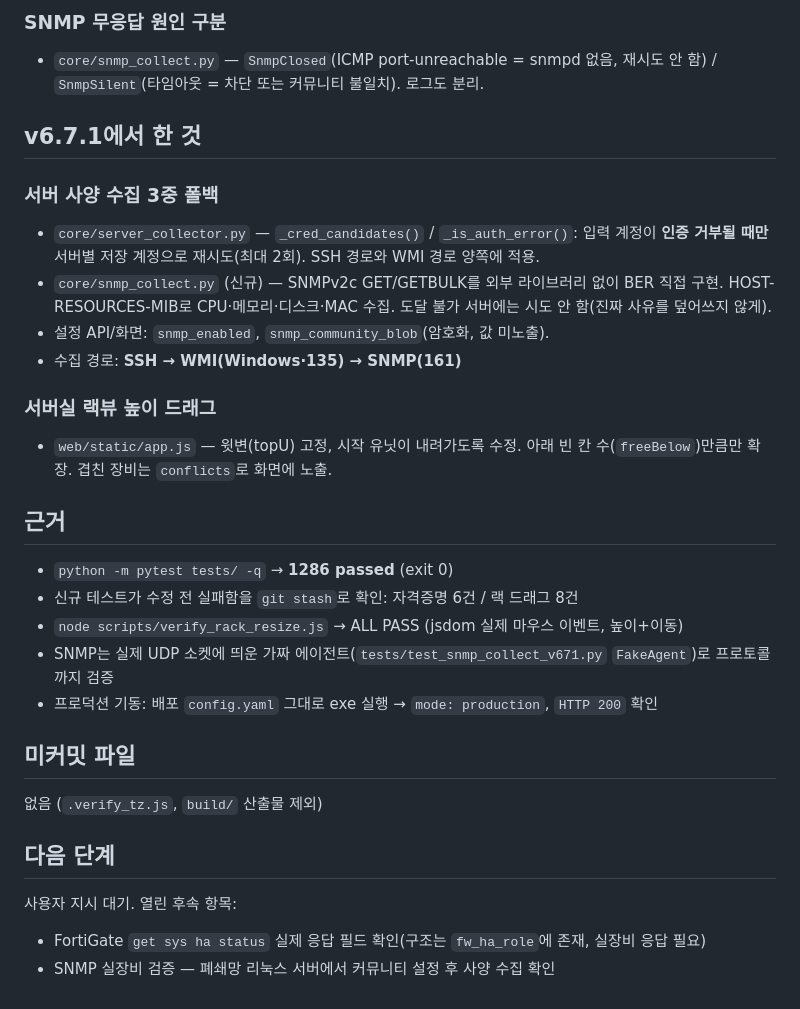
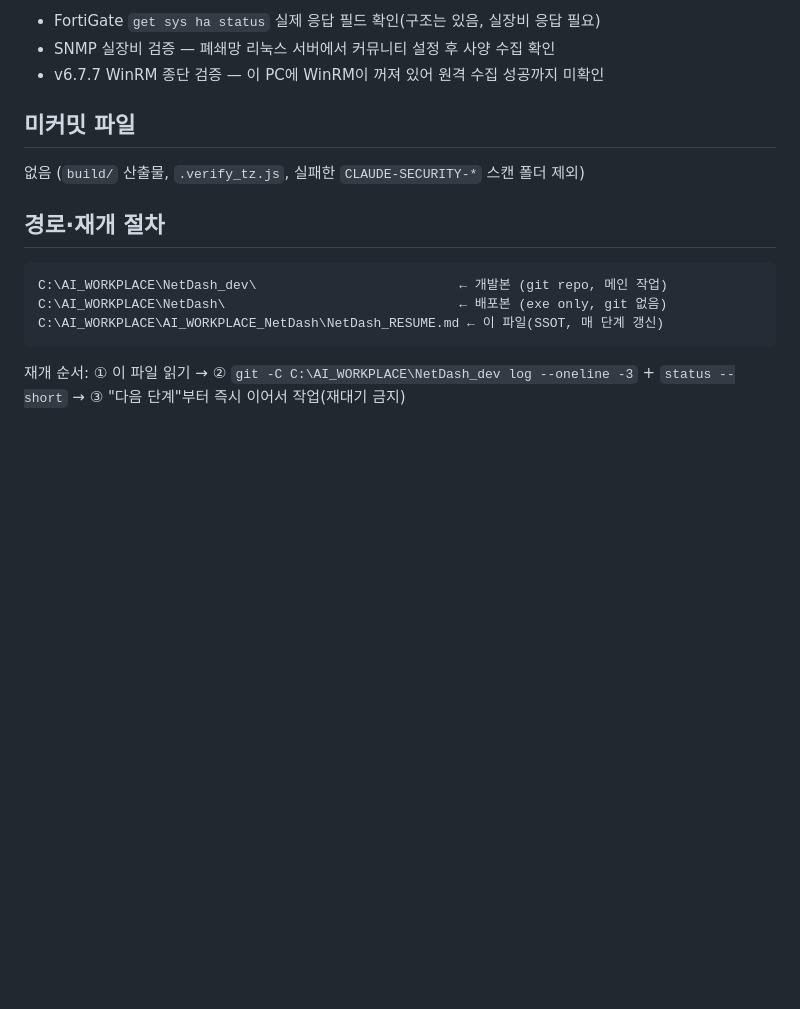
Before and after one commit to yonguncho/netdash-m1, a Markdown page: NetDash_RESUME.md, the part around one of its changes. Drawn GitHub-style; blank space fills up the shorter version.

````diff
--- a/NetDash_RESUME.md
+++ b/NetDash_RESUME.md
@@ -123,37 +44,17 @@ scan by hand" 명시. `/reload-plugins` → `/claude-security` (NetDash_dev 에
-### SNMP 무응답 원인 구분
-- `core/snmp_collect.py` — `SnmpClosed`(ICMP port-unreachable = snmpd 없음, 재시도 안 함)
-  / `SnmpSilent`(타임아웃 = 차단 또는 커뮤니티 불일치). 로그도 분리.
-
-## v6.7.1에서 한 것
-
-### 서버 사양 수집 3중 폴백
-- `core/server_collector.py` — `_cred_candidates()` / `_is_auth_error()`:
-  입력 계정이 **인증 거부될 때만** 서버별 저장 계정으로 재시도(최대 2회).
-  SSH 경로와 WMI 경로 양쪽에 적용.
-- `core/snmp_collect.py` (신규) — SNMPv2c GET/GETBULK를 외부 라이브러리 없이
-  BER 직접 구현. HOST-RESOURCES-MIB로 CPU·메모리·디스크·MAC 수집.
-  도달 불가 서버에는 시도 안 함(진짜 사유를 덮어쓰지 않게).
-- 설정 API/화면: `snmp_enabled`, `snmp_community_blob`(암호화, 값 미노출).
-- 수집 경로: **SSH → WMI(Windows·135) → SNMP(161)**
-
-### 서버실 랙뷰 높이 드래그
-- `web/static/app.js` — 윗변(topU) 고정, 시작 유닛이 내려가도록 수정.
-  아래 빈 칸 수(`freeBelow`)만큼만 확장. 겹친 장비는 `conflicts`로 화면에 노출.
-
-## 근거
-- `python -m pytest tests/ -q` → **1286 passed** (exit 0)
-- 신규 테스트가 수정 전 실패함을 `git stash`로 확인: 자격증명 6건 / 랙 드래그 8건
-- `node scripts/verify_rack_resize.js` → ALL PASS (jsdom 실제 마우스 이벤트, 높이+이동)
-- SNMP는 실제 UDP 소켓에 띄운 가짜 에이전트(`tests/test_snmp_collect_v671.py`
-  `FakeAgent`)로 프로토콜까지 검증
-- 프로덕션 기동: 배포 `config.yaml` 그대로 exe 실행 → `mode: production`,
-  `HTTP 200` 확인
+- FortiGate `get sys ha status` 실제 응답 필드 확인(구조는 있음, 실장비 응답 필요)
+- SNMP 실장비 검증 — 폐쇄망 리눅스 서버에서 커뮤니티 설정 후 사양 수집 확인
+- v6.7.7 WinRM 종단 검증 — 이 PC에 WinRM이 꺼져 있어 원격 수집 성공까지 미확인
 
 ## 미커밋 파일
-없음 (`.verify_tz.js`, `build/` 산출물 제외)
+없음 (`build/` 산출물, `.verify_tz.js`, 실패한 `CLAUDE-SECURITY-*` 스캔 폴더 제외)
 
-## 다음 단계
-사용자 지시 대기. 열린 후속 항목:
-- FortiGate `get sys ha status` 실제 응답 필드 확인(구조는 `fw_ha_role`에 존재,
-  실장비 응답 필요)
-- SNMP 실장비 검증 — 폐쇄망 리눅스 서버에서 커뮤니티 설정 후 사양 수집 확인
+## 경로·재개 절차
+
+```
+C:\AI_WORKPLACE\NetDash_dev\                          ← 개발본 (git repo, 메인 작업)
+C:\AI_WORKPLACE\NetDash\                              ← 배포본 (exe only, git 없음)
+C:\AI_WORKPLACE\AI_WORKPLACE_NetDash\NetDash_RESUME.md ← 이 파일(SSOT, 매 단계 갱신)
+```
+
+재개 순서: ① 이 파일 읽기 → ② `git -C C:\AI_WORKPLACE\NetDash_dev log --oneline -3` +
+`status --short` → ③ "다음 단계"부터 즉시 이어서 작업(재대기 금지)
````
Also changed, not shown: other parts of NetDash_RESUME.md (+31 -110 lines).
